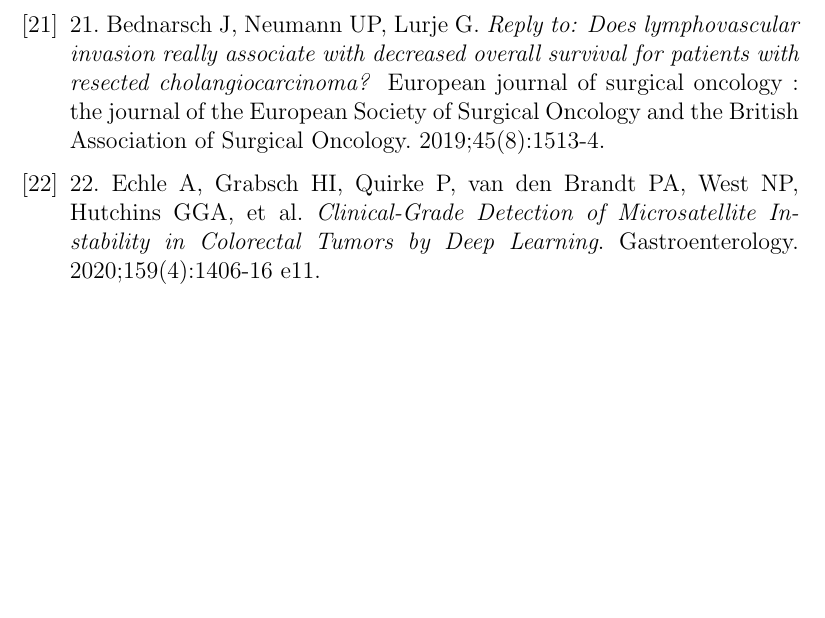
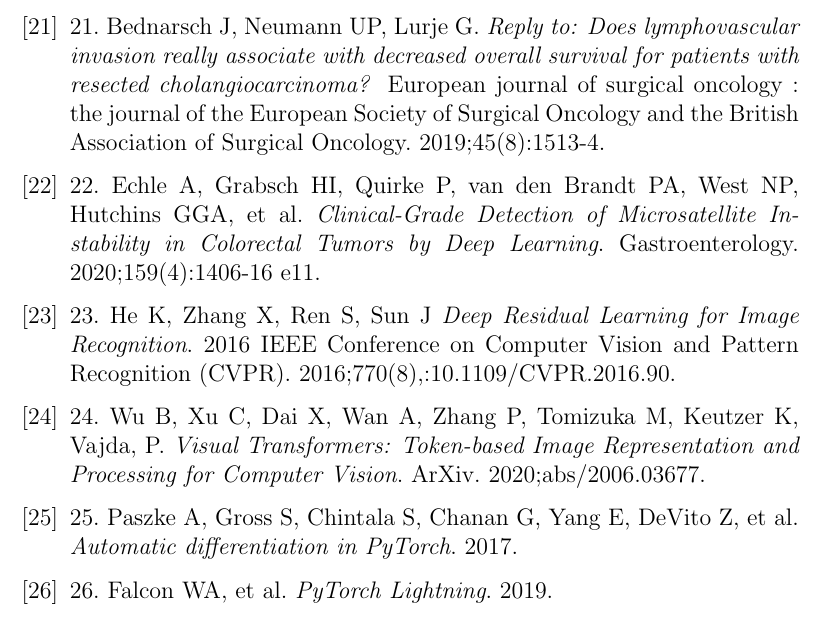
Before and after one commit to Philipp137/project-cholangiocarcinoma, a LaTeX document (refs/Cluster_proposal.tex): part of page 8 of 8, cut so that both start at the same text, the shorter picture padded with empty space. Compiled offline with pdfLaTeX.

Commit message:
proposal: Methods and Algorithms

```diff
--- a/refs/Cluster_proposal.tex
+++ b/refs/Cluster_proposal.tex
@@ -172,6 +172,14 @@ If you have any special resource requirements (IO, memory, CPU, networks, others
 21.	Bednarsch J, Neumann UP, Lurje G. \textit{Reply to: Does lymphovascular invasion really associate with decreased overall survival for patients with resected cholangiocarcinoma?} European journal of surgical oncology : the journal of the European Society of Surgical Oncology and the British Association of Surgical Oncology. 2019;45(8):1513-4.
 \bibitem{b22}
 22.	Echle A, Grabsch HI, Quirke P, van den Brandt PA, West NP, Hutchins GGA, et al. \textit{Clinical-Grade Detection of Microsatellite Instability in Colorectal Tumors by Deep Learning}. Gastroenterology. 2020;159(4):1406-16 e11.
+\bibitem{b23}
+23. He K, Zhang X, Ren S, Sun J \textit{Deep Residual Learning for Image Recognition}. 2016 IEEE Conference on Computer Vision and Pattern Recognition (CVPR). 2016;770(8),:10.1109/CVPR.2016.90.
+\bibitem{b24}
+24. Wu B, Xu C, Dai X, Wan A, Zhang P, Tomizuka M, Keutzer K, Vajda, P. \textit{Visual Transformers: Token-based Image Representation and Processing for Computer Vision}. ArXiv. 2020;abs/2006.03677.
+\bibitem{b25}
+25. Paszke A, Gross S, Chintala S, Chanan G, Yang E, DeVito Z, et al. \textit{Automatic differentiation in PyTorch}. 2017.
+\bibitem{b26}
+26. Falcon WA, et al. \textit{PyTorch Lightning}. 2019.
 \end{thebibliography}
 %\addcontentsline{toc}{section}{References}
 %\bibliographystyle{abbrv}
```
Also changed, not shown: refs/Cluster_proposal.tex (2 more changed lines).
